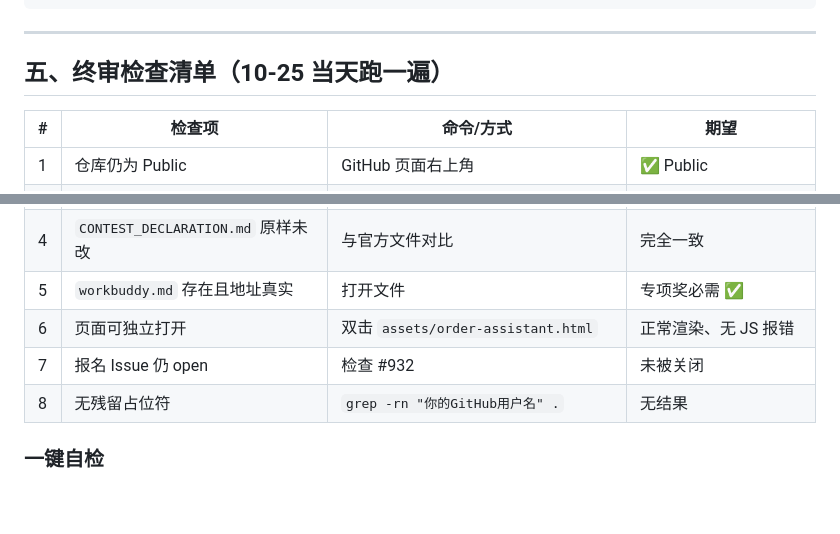
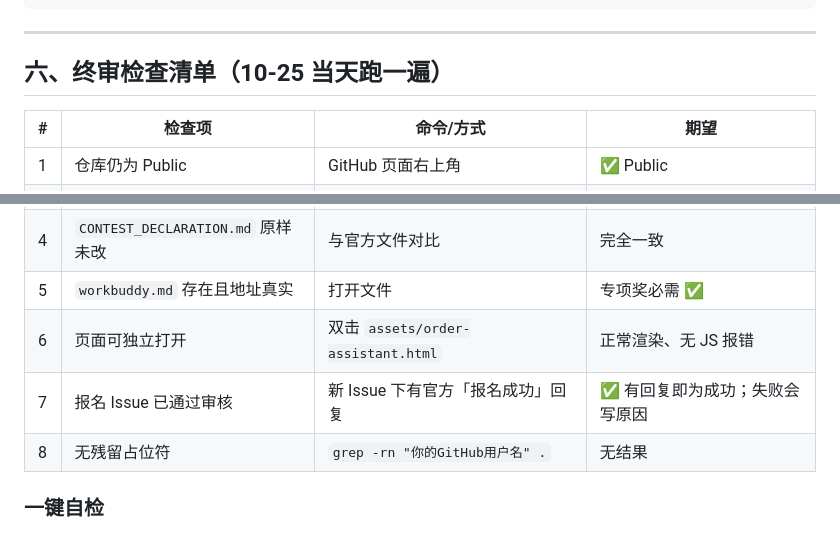
Before and after one commit to Huangxxuan/mcd-savings-skill, a Markdown page: CONTEST_SUBMIT.md, 2 parts joined by grey strips. Rendered like a GitHub page; blank space fills up the shorter version.

```diff
--- a/CONTEST_SUBMIT.md
+++ b/CONTEST_SUBMIT.md
@@ -103,7 +136,7 @@ mcdonalds mcp model-context-protocol workbuddy skill 1024 m-code ai-agent visual
 
 ---
 
-## 五、终审检查清单（10-25 当天跑一遍）
+## 六、终审检查清单（10-25 当天跑一遍）
 
 | # | 检查项 | 命令/方式 | 期望 |
 |---|---|---|---|
@@ -113,7 +146,7 @@ mcdonalds mcp model-context-protocol workbuddy skill 1024 m-code ai-agent visual
 | 4 | `CONTEST_DECLARATION.md` 原样未改 | 与官方文件对比 | 完全一致 |
 | 5 | `workbuddy.md` 存在且地址真实 | 打开文件 | 专项奖必需 ✅ |
 | 6 | 页面可独立打开 | 双击 `assets/order-assistant.html` | 正常渲染、无 JS 报错 |
-| 7 | 报名 Issue 仍 open | 检查 #932 | 未被关闭 |
+| 7 | 报名 Issue 已通过审核 | 新 Issue 下有官方「报名成功」回复 | ✅ 有回复即为成功；失败会写原因 |
 | 8 | 无残留占位符 | `grep -rn "你的GitHub用户名" .` | 无结果 |
 
 ### 一键自检
```
Also changed, not shown: other parts of CONTEST_SUBMIT.md (+40 -7 lines), README.md (+15 -1 lines).
